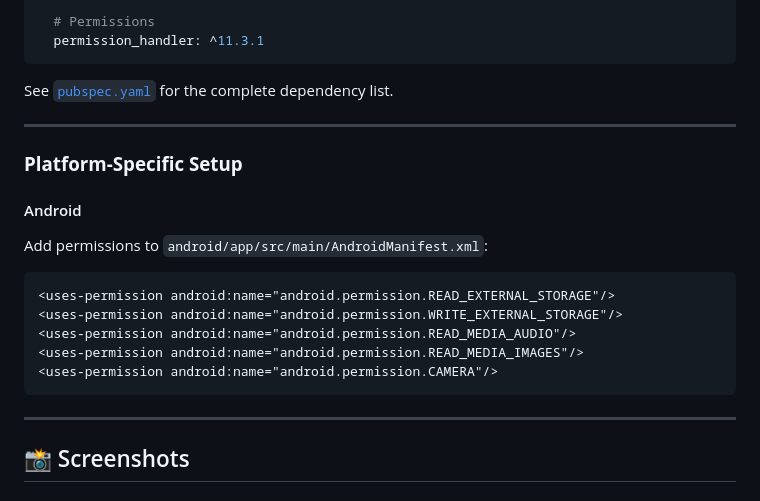
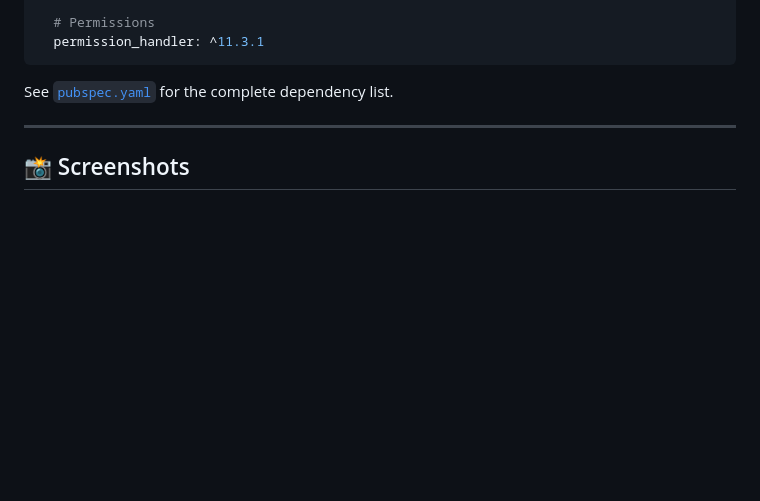
Before and after one commit to Rghjr/AmoBoard-Flutter, a Markdown page: README.md, the part around the change. GitHub-like rendering; blank space fills up the shorter version.

Commit message:
Remove Android setup instructions from README
Removed platform-specific setup instructions for Android from the README.

````diff
--- a/README.md
+++ b/README.md
@@ -130,20 +130,6 @@ See [`pubspec.yaml`](pubspec.yaml) for the complete dependency list.
 
 ---
 
-### **Platform-Specific Setup**
-
-#### Android
-Add permissions to `android/app/src/main/AndroidManifest.xml`:
-```xml
-<uses-permission android:name="android.permission.READ_EXTERNAL_STORAGE"/>
-<uses-permission android:name="android.permission.WRITE_EXTERNAL_STORAGE"/>
-<uses-permission android:name="android.permission.READ_MEDIA_AUDIO"/>
-<uses-permission android:name="android.permission.READ_MEDIA_IMAGES"/>
-<uses-permission android:name="android.permission.CAMERA"/>
-```
-
----
-
 ## 📸 Screenshots
 
 ### App Icon
````
